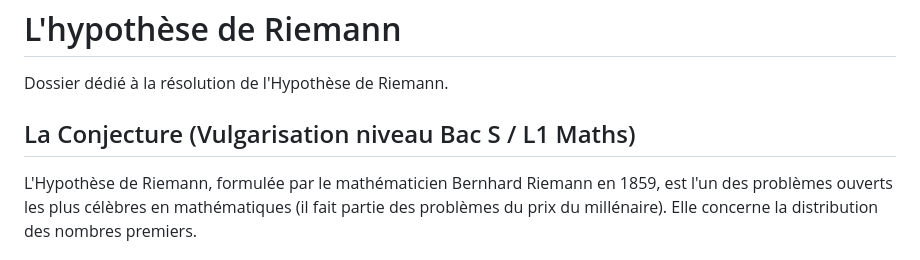
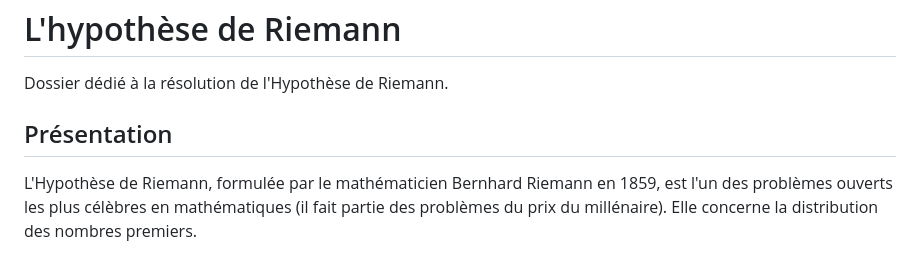
Before and after one commit to flouzzy/millennium-prize-problems, a Markdown page: riemann_hypothesis/README.md, the part around the change. Drawn GitHub-style.

```diff
--- a/riemann_hypothesis/README.md
+++ b/riemann_hypothesis/README.md
@@ -2,7 +2,7 @@
 
 Dossier dédié à la résolution de l'Hypothèse de Riemann.
 
-## La Conjecture (Vulgarisation niveau Bac S / L1 Maths)
+## Présentation
 
 L'Hypothèse de Riemann, formulée par le mathématicien Bernhard Riemann en 1859, est l'un des problèmes ouverts les plus célèbres en mathématiques (il fait partie des problèmes du prix du millénaire). Elle concerne la distribution des nombres premiers.
 
```
